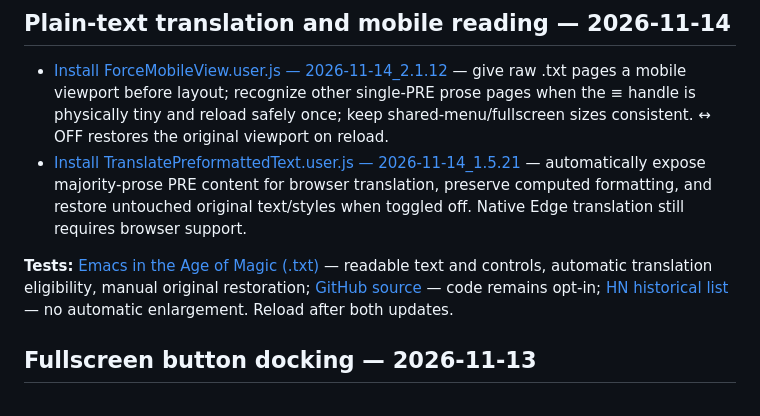
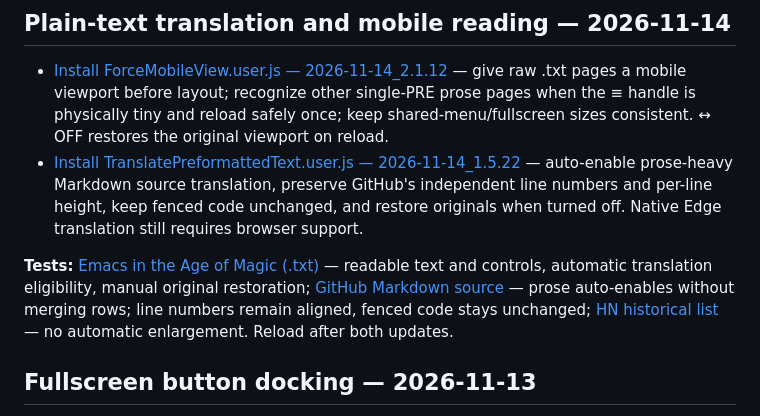
Before and after one commit to ChrisTorng/TampermonkeyScripts, a Markdown page: CurrentUpdates.md, the part around the change. Drawn GitHub-style.

Commit message:
Document GitHub Markdown auto-translation and line-preservation regression coverage

```diff
--- a/CurrentUpdates.md
+++ b/CurrentUpdates.md
@@ -5,9 +5,9 @@ Updated: 2026-11-14
 ## Plain-text translation and mobile reading — 2026-11-14
 
 - [Install ForceMobileView.user.js — 2026-11-14_2.1.12](src/ForceMobileView.user.js) — give raw .txt pages a mobile viewport before layout; recognize other single-PRE prose pages when the ≡ handle is physically tiny and reload safely once; keep shared-menu/fullscreen sizes consistent. ↔ OFF restores the original viewport on reload.
-- [Install TranslatePreformattedText.user.js — 2026-11-14_1.5.21](src/TranslatePreformattedText.user.js) — automatically expose majority-prose PRE content for browser translation, preserve computed formatting, and restore untouched original text/styles when toggled off. Native Edge translation still requires browser support.
+- [Install TranslatePreformattedText.user.js — 2026-11-14_1.5.22](src/TranslatePreformattedText.user.js) — auto-enable prose-heavy Markdown source translation, preserve GitHub's independent line numbers and per-line height, keep fenced code unchanged, and restore originals when turned off. Native Edge translation still requires browser support.
 
-**Tests:** [Emacs in the Age of Magic (.txt)](https://commandlinesystems.com/magic.txt) — readable text and controls, automatic translation eligibility, manual original restoration; [GitHub source](https://github.com/okf-memory/okf-agent-memory/blob/main/README.md?plain=1) — code remains opt-in; [HN historical list](https://news.ycombinator.com/front?day=2024-11-08) — no automatic enlargement. Reload after both updates.
+**Tests:** [Emacs in the Age of Magic (.txt)](https://commandlinesystems.com/magic.txt) — readable text and controls, automatic translation eligibility, manual original restoration; [GitHub Markdown source](https://github.com/okf-memory/okf-agent-memory/blob/main/README.md?plain=1) — prose auto-enables without merging rows; line numbers remain aligned, fenced code stays unchanged; [HN historical list](https://news.ycombinator.com/front?day=2024-11-08) — no automatic enlargement. Reload after both updates.
 
 ## Fullscreen button docking — 2026-11-13
 
```
